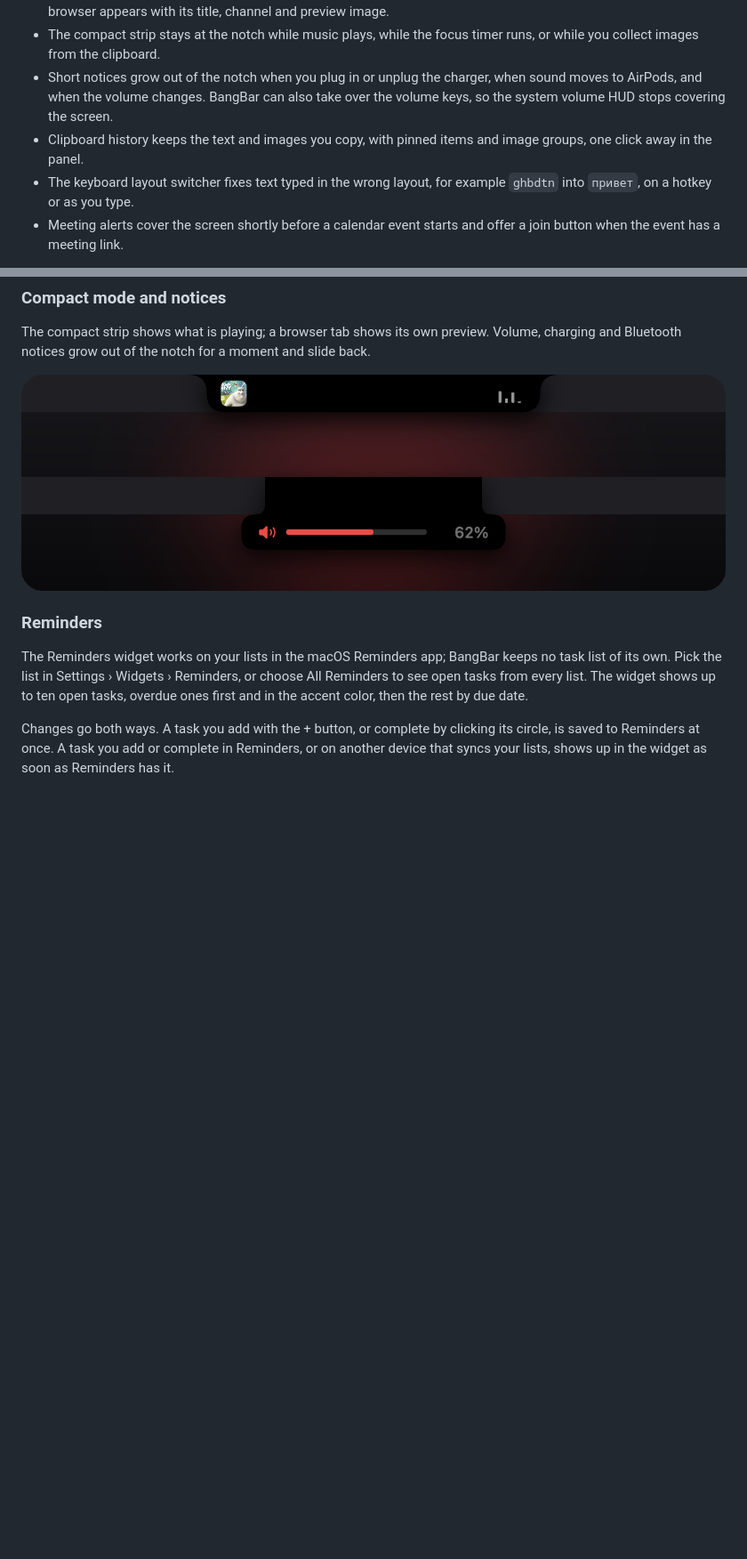
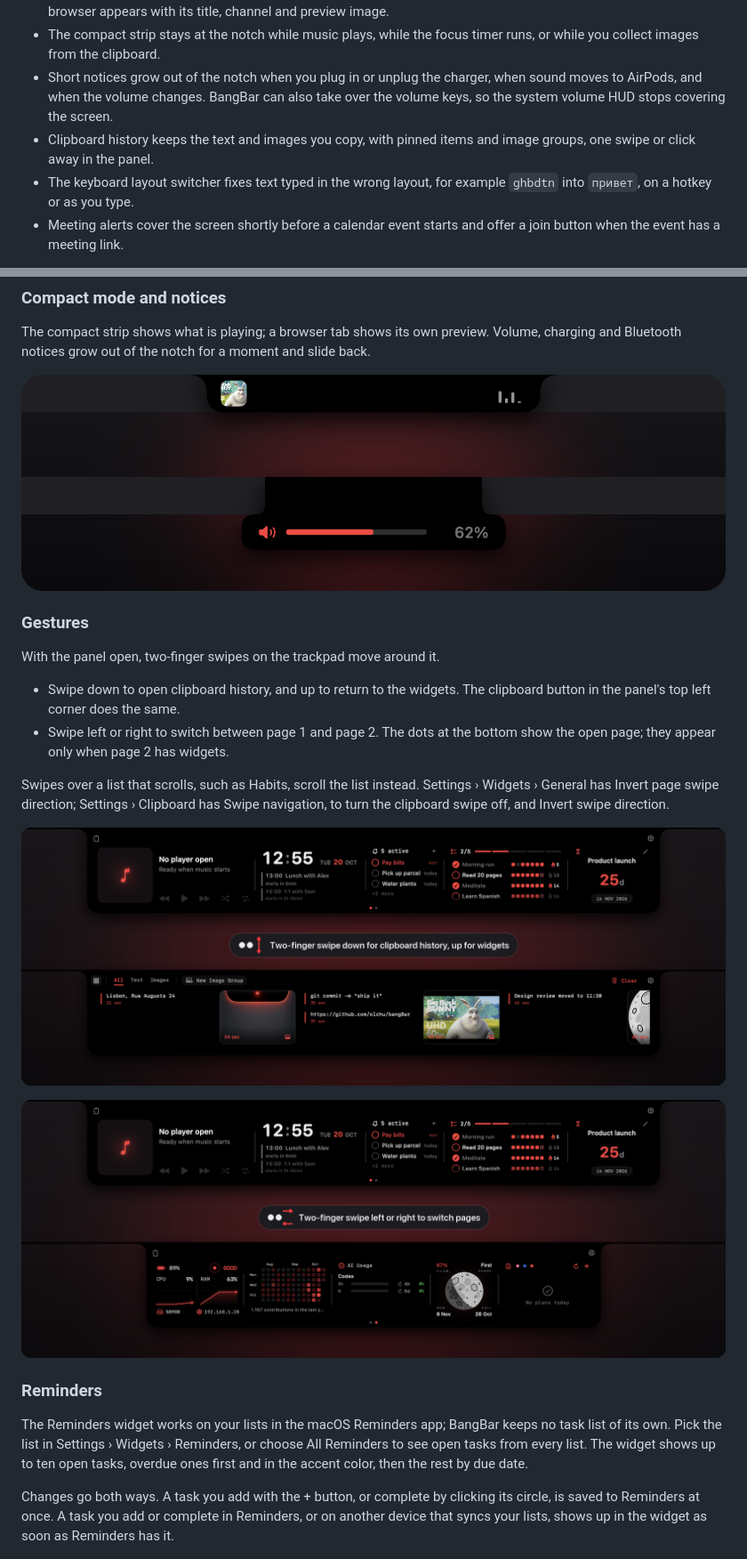
Before and after one commit to olchu/bangBar, a Markdown page: README.md, 2 parts joined by grey strips. Shown at 89% size. Rendered like a GitHub page; pictures changed too: docs/images/gesture-clipboard.png (added), docs/images/gesture-pages.png (added); blank space fills up the shorter version.

Commit message:
document panel swipe gestures in the readme

```diff
--- a/README.md
+++ b/README.md
@@ -12,7 +12,7 @@ BangBar is a native macOS app written in Swift and SwiftUI. It needs macOS 26.4
 - Now Playing controls Apple Music and Spotify. For any other app it shows what plays: a YouTube video in a browser appears with its title, channel and preview image.
 - The compact strip stays at the notch while music plays, while the focus timer runs, or while you collect images from the clipboard.
 - Short notices grow out of the notch when you plug in or unplug the charger, when sound moves to AirPods, and when the volume changes. BangBar can also take over the volume keys, so the system volume HUD stops covering the screen.
-- Clipboard history keeps the text and images you copy, with pinned items and image groups, one click away in the panel.
+- Clipboard history keeps the text and images you copy, with pinned items and image groups, one swipe or click away in the panel.
 - The keyboard layout switcher fixes text typed in the wrong layout, for example `ghbdtn` into `привет`, on a hotkey or as you type.
 - Meeting alerts cover the screen shortly before a calendar event starts and offer a join button when the event has a meeting link.
 
@@ -41,6 +41,19 @@ BangBar is a native macOS app written in Swift and SwiftUI. It needs macOS 26.4
 The compact strip shows what is playing; a browser tab shows its own preview. Volume, charging and Bluetooth notices grow out of the notch for a moment and slide back.
 
 ![Compact mode with a YouTube preview and playback bars, and the volume notice under the notch](docs/images/notch-states.png)
+
+### Gestures
+
+With the panel open, two-finger swipes on the trackpad move around it.
+
+- Swipe down to open clipboard history, and up to return to the widgets. The clipboard button in the panel's top left corner does the same.
+- Swipe left or right to switch between page 1 and page 2. The dots at the bottom show the open page; they appear only when page 2 has widgets.
+
+Swipes over a list that scrolls, such as Habits, scroll the list instead. Settings › Widgets › General has Invert page swipe direction; Settings › Clipboard has Swipe navigation, to turn the clipboard swipe off, and Invert swipe direction.
+
+![A two-finger swipe down turns the widget panel into clipboard history; a swipe up brings the widgets back](docs/images/gesture-clipboard.png)
+
+![A two-finger swipe left or right switches between widget page 1 and page 2](docs/images/gesture-pages.png)
 
 ### Reminders
 
```
